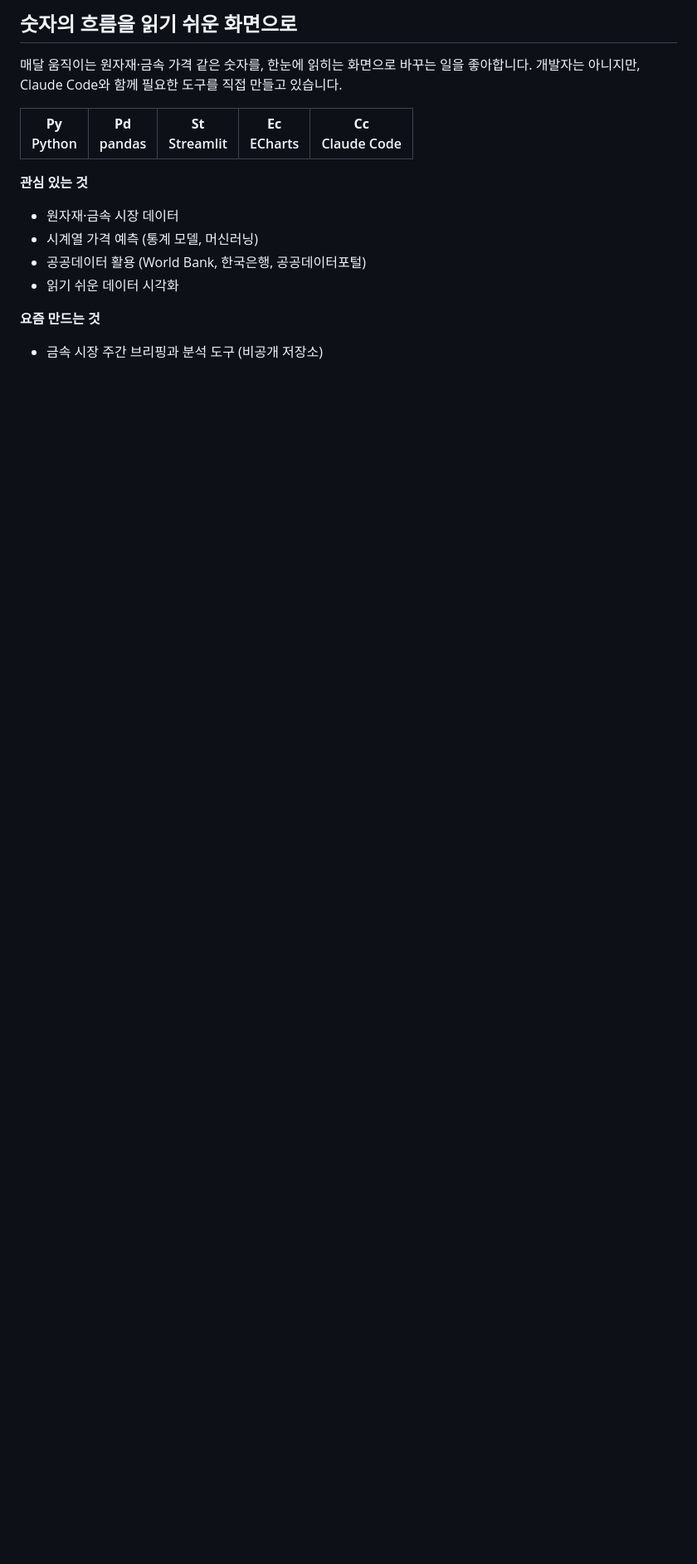
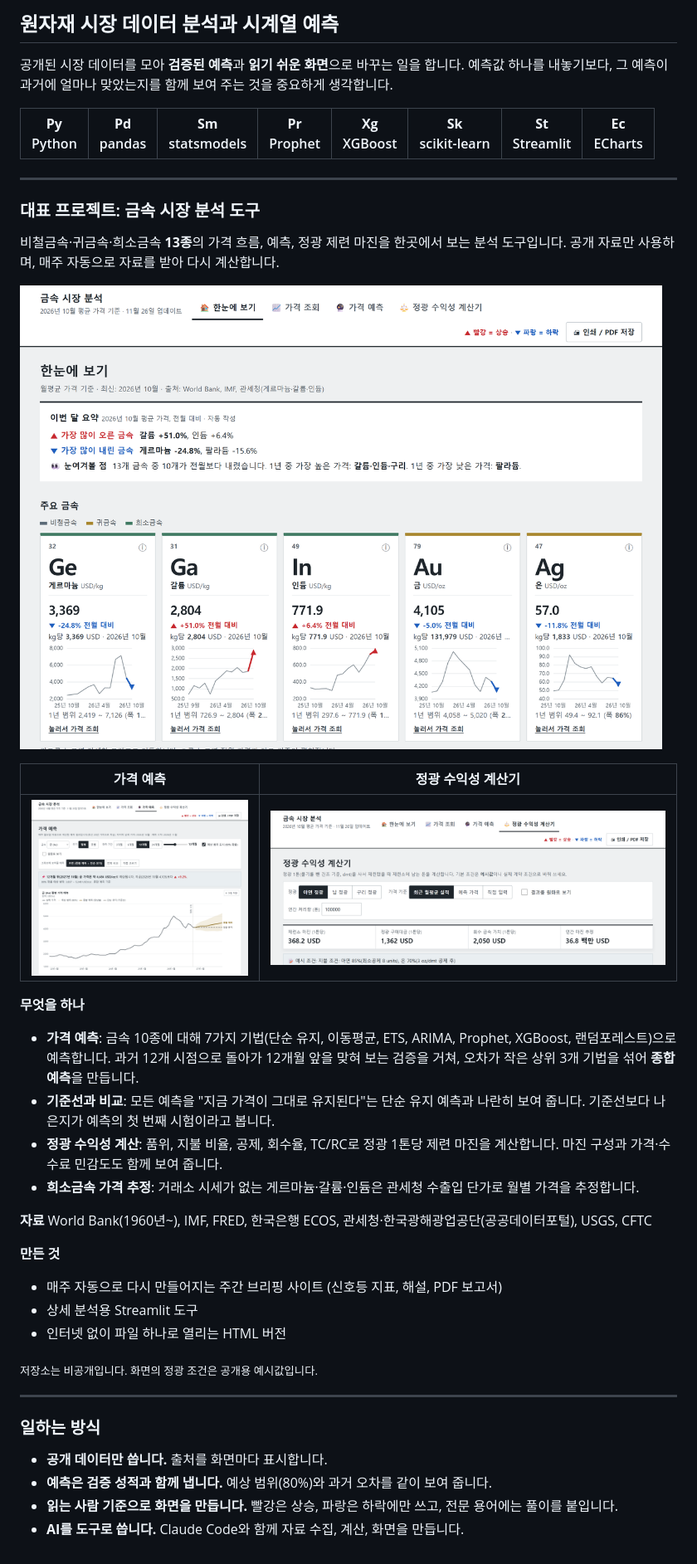
Before and after one commit to iamtaebum/iamtaebum, a Markdown page: README.md, the part around the change. Shown at 83% size. Drawn GitHub-style; pictures changed too: images/metal-cc.png (added), images/metal-fc.png (added), images/metal-home.png (added); blank space fills up the shorter version.

Commit message:
프로필 개편: 대표 프로젝트(금속 시장 분석 도구) 소개와 화면 추가
Co-Authored-By: Claude Opus 5.5 <noreply@anthropic.com>

```diff
--- a/README.md
+++ b/README.md
@@ -1,16 +1,45 @@
-## 숫자의 흐름을 읽기 쉬운 화면으로
+## 원자재 시장 데이터 분석과 시계열 예측
 
-매달 움직이는 원자재·금속 가격 같은 숫자를, 한눈에 읽히는 화면으로 바꾸는 일을 좋아합니다.
-개발자는 아니지만, Claude Code와 함께 필요한 도구를 직접 만들고 있습니다.
+공개된 시장 데이터를 모아 **검증된 예측**과 **읽기 쉬운 화면**으로 바꾸는 일을 합니다.
+예측값 하나를 내놓기보다, 그 예측이 과거에 얼마나 맞았는지를 함께 보여 주는 것을 중요하게 생각합니다.
 
-| **Py**<br>Python | **Pd**<br>pandas | **St**<br>Streamlit | **Ec**<br>ECharts | **Cc**<br>Claude Code |
-|:-:|:-:|:-:|:-:|:-:|
+| **Py**<br>Python | **Pd**<br>pandas | **Sm**<br>statsmodels | **Pr**<br>Prophet | **Xg**<br>XGBoost | **Sk**<br>scikit-learn | **St**<br>Streamlit | **Ec**<br>ECharts |
+|:-:|:-:|:-:|:-:|:-:|:-:|:-:|:-:|
 
-**관심 있는 것**
-- 원자재·금속 시장 데이터
-- 시계열 가격 예측 (통계 모델, 머신러닝)
-- 공공데이터 활용 (World Bank, 한국은행, 공공데이터포털)
-- 읽기 쉬운 데이터 시각화
+---
 
-**요즘 만드는 것**
-- 금속 시장 주간 브리핑과 분석 도구 (비공개 저장소)
+### 대표 프로젝트: 금속 시장 분석 도구
+
+비철금속·귀금속·희소금속 **13종**의 가격 흐름, 예측, 정광 제련 마진을 한곳에서 보는 분석 도구입니다.
+공개 자료만 사용하며, 매주 자동으로 자료를 받아 다시 계산합니다.
+
+![금속 13종을 주기율표 원소 칸으로 보여 주는 첫 화면](images/metal-home.png)
+
+| 가격 예측 | 정광 수익성 계산기 |
+|:-:|:-:|
+| ![종합 예측과 80% 예상 범위](images/metal-fc.png) | ![정광 1톤당 제련 마진 계산](images/metal-cc.png) |
+
+**무엇을 하나**
+- **가격 예측**: 금속 10종에 대해 7가지 기법(단순 유지, 이동평균, ETS, ARIMA, Prophet, XGBoost, 랜덤포레스트)으로 예측합니다. 과거 12개 시점으로 돌아가 12개월 앞을 맞혀 보는 검증을 거쳐, 오차가 작은 상위 3개 기법을 섞어 **종합 예측**을 만듭니다.
+- **기준선과 비교**: 모든 예측을 "지금 가격이 그대로 유지된다"는 단순 유지 예측과 나란히 보여 줍니다. 기준선보다 나은지가 예측의 첫 번째 시험이라고 봅니다.
+- **정광 수익성 계산**: 품위, 지불 비율, 공제, 회수율, TC/RC로 정광 1톤당 제련 마진을 계산합니다. 마진 구성과 가격·수수료 민감도도 함께 보여 줍니다.
+- **희소금속 가격 추정**: 거래소 시세가 없는 게르마늄·갈륨·인듐은 관세청 수출입 단가로 월별 가격을 추정합니다.
+
+**자료**
+World Bank(1960년~), IMF, FRED, 한국은행 ECOS, 관세청·한국광해광업공단(공공데이터포털), USGS, CFTC
+
+**만든 것**
+- 매주 자동으로 다시 만들어지는 주간 브리핑 사이트 (신호등 지표, 해설, PDF 보고서)
+- 상세 분석용 Streamlit 도구
+- 인터넷 없이 파일 하나로 열리는 HTML 버전
+
+<sub>저장소는 비공개입니다. 화면의 정광 조건은 공개용 예시값입니다.</sub>
+
+---
+
+### 일하는 방식
+
+- **공개 데이터만 씁니다.** 출처를 화면마다 표시합니다.
+- **예측은 검증 성적과 함께 냅니다.** 예상 범위(80%)와 과거 오차를 같이 보여 줍니다.
+- **읽는 사람 기준으로 화면을 만듭니다.** 빨강은 상승, 파랑은 하락에만 쓰고, 전문 용어에는 풀이를 붙입니다.
+- **AI를 도구로 씁니다.** Claude Code와 함께 자료 수집, 계산, 화면을 만듭니다.
```
